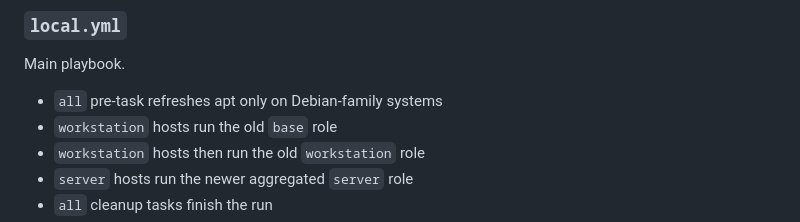
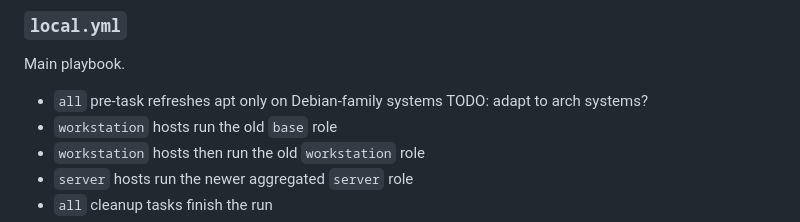
Before and after one commit to djspatule/ansible-autoconfig, a Markdown page: ARCHITECTURE.md, the part around the change. Drawn GitHub-style.

Commit message:
addded a comment....

```diff
--- a/ARCHITECTURE.md
+++ b/ARCHITECTURE.md
@@ -42,7 +42,7 @@ flowchart TD
 
 Main playbook.
 
-- `all` pre-task refreshes apt only on Debian-family systems
+- `all` pre-task refreshes apt only on Debian-family systems TODO:  adapt to arch systems? <!-- TODO: Adapt to Arch systems ? -->
 - `workstation` hosts run the old `base` role
 - `workstation` hosts then run the old `workstation` role
 - `server` hosts run the newer aggregated `server` role
```
